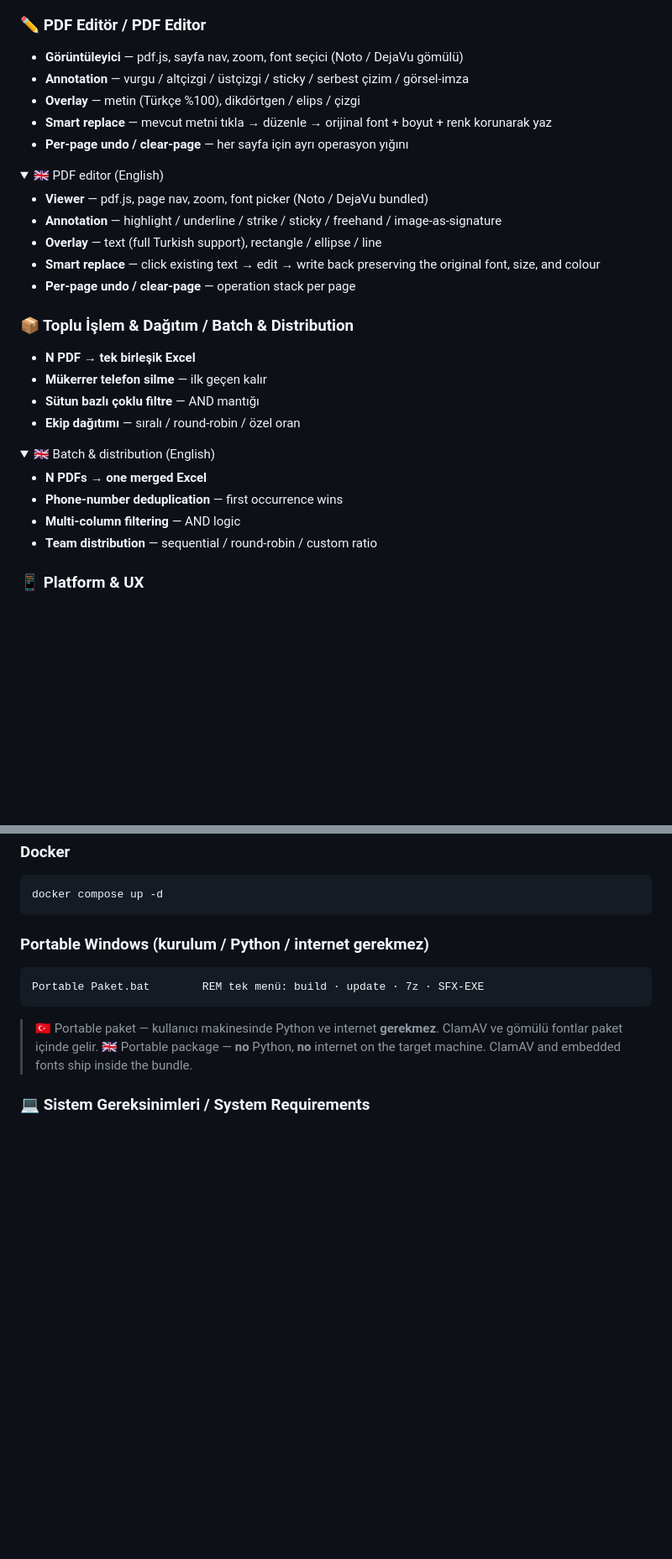
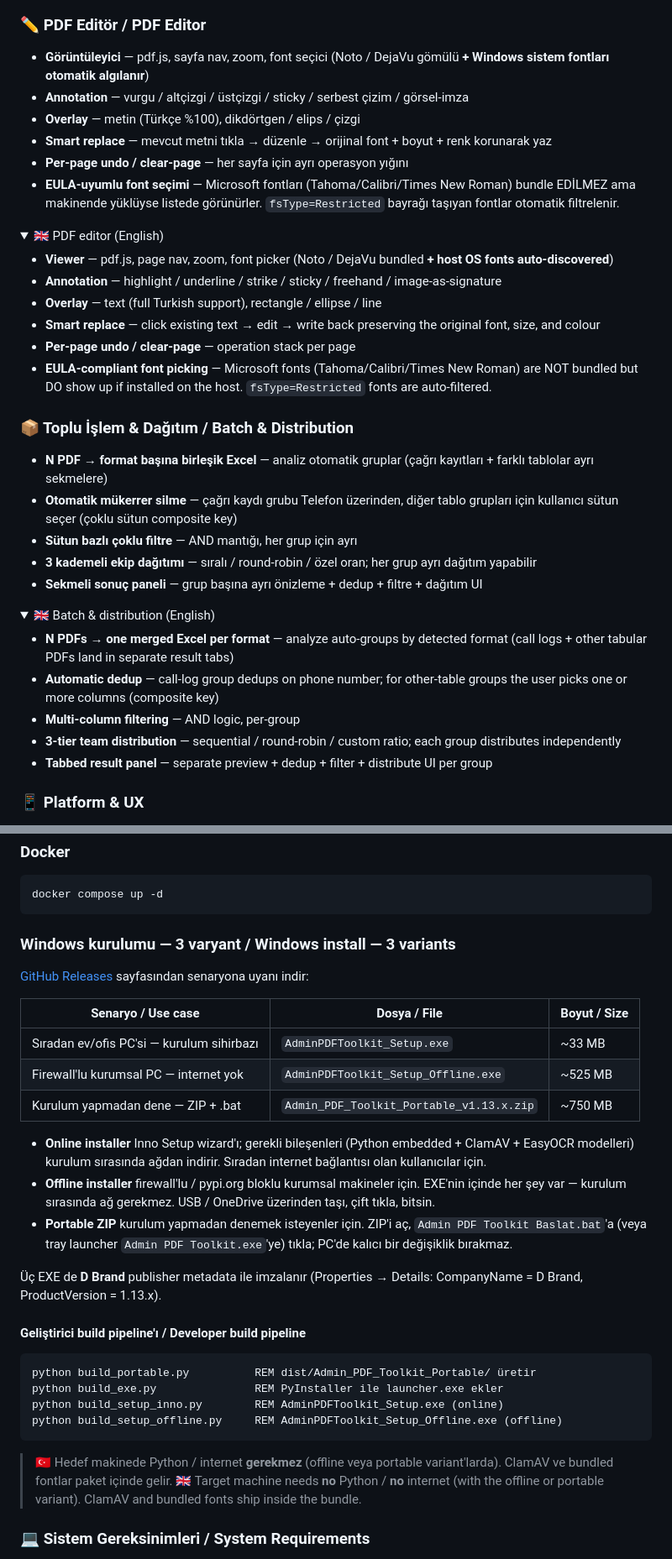
Before and after one commit to AmrasElessar/adminpdftoolkit, a Markdown page: README.md, 2 parts joined by grey strips. Shown at 84% size. Rendered like a GitHub page; folded sections open; blank space fills up the shorter version.

````diff
--- a/README.md
+++ b/README.md
@@ -183,37 +185,41 @@ Merge, split, compress, **AES-256 encrypt / decrypt**, text / image watermark, p
 
 ### ✏️ PDF Editör / PDF Editor
 
-- **Görüntüleyici** — pdf.js, sayfa nav, zoom, font seçici (Noto / DejaVu gömülü)
+- **Görüntüleyici** — pdf.js, sayfa nav, zoom, font seçici (Noto / DejaVu gömülü **+ Windows sistem fontları otomatik algılanır**)
 - **Annotation** — vurgu / altçizgi / üstçizgi / sticky / serbest çizim / görsel-imza
 - **Overlay** — metin (Türkçe %100), dikdörtgen / elips / çizgi
 - **Smart replace** — mevcut metni tıkla → düzenle → orijinal font + boyut + renk korunarak yaz
 - **Per-page undo / clear-page** — her sayfa için ayrı operasyon yığını
+- **EULA-uyumlu font seçimi** — Microsoft fontları (Tahoma/Calibri/Times New Roman) bundle EDİLMEZ ama makinende yüklüyse listede görünürler. `fsType=Restricted` bayrağı taşıyan fontlar otomatik filtrelenir.
 
 <details>
 <summary>🇬🇧 PDF editor (English)</summary>
 
-- **Viewer** — pdf.js, page nav, zoom, font picker (Noto / DejaVu bundled)
+- **Viewer** — pdf.js, page nav, zoom, font picker (Noto / DejaVu bundled **+ host OS fonts auto-discovered**)
 - **Annotation** — highlight / underline / strike / sticky / freehand / image-as-signature
 - **Overlay** — text (full Turkish support), rectangle / ellipse / line
 - **Smart replace** — click existing text → edit → write back preserving the original font, size, and colour
 - **Per-page undo / clear-page** — operation stack per page
+- **EULA-compliant font picking** — Microsoft fonts (Tahoma/Calibri/Times New Roman) are NOT bundled but DO show up if installed on the host. `fsType=Restricted` fonts are auto-filtered.
 
 </details>
 
 ### 📦 Toplu İşlem & Dağıtım / Batch & Distribution
 
-- **N PDF → tek birleşik Excel**
-- **Mükerrer telefon silme** — ilk geçen kalır
-- **Sütun bazlı çoklu filtre** — AND mantığı
-- **Ekip dağıtımı** — sıralı / round-robin / özel oran
+- **N PDF → format başına birleşik Excel** — analiz otomatik gruplar (çağrı kayıtları + farklı tablolar ayrı sekmelere)
+- **Otomatik mükerrer silme** — çağrı kaydı grubu Telefon üzerinden, diğer tablo grupları için kullanıcı sütun seçer (çoklu sütun composite key)
+- **Sütun bazlı çoklu filtre** — AND mantığı, her grup için ayrı
+- **3 kademeli ekip dağıtımı** — sıralı / round-robin / özel oran; her grup ayrı dağıtım yapabilir
+- **Sekmeli sonuç paneli** — grup başına ayrı önizleme + dedup + filtre + dağıtım UI
 
 <details>
 <summary>🇬🇧 Batch & distribution (English)</summary>
 
-- **N PDFs → one merged Excel**
-- **Phone-number deduplication** — first occurrence wins
-- **Multi-column filtering** — AND logic
-- **Team distribution** — sequential / round-robin / custom ratio
+- **N PDFs → one merged Excel per format** — analyze auto-groups by detected format (call logs + other tabular PDFs land in separate result tabs)
+- **Automatic dedup** — call-log group dedups on phone number; for other-table groups the user picks one or more columns (composite key)
+- **Multi-column filtering** — AND logic, per-group
+- **3-tier team distribution** — sequential / round-robin / custom ratio; each group distributes independently
+- **Tabbed result panel** — separate preview + dedup + filter + distribute UI per group
 
 </details>
 
@@ -459,14 +469,33 @@ python app.py                       # http://127.0.0.1:8000
 docker compose up -d
 ```
 
-### Portable Windows (kurulum / Python / internet **gerekmez**)
+### Windows kurulumu — 3 varyant / Windows install — 3 variants
+
+[GitHub Releases](https://github.com/AmrasElessar/adminpdftoolkit/releases/latest) sayfasından senaryona uyanı indir:
+
+| Senaryo / Use case | Dosya / File | Boyut / Size |
+|---|---|---|
+| Sıradan ev/ofis PC'si — kurulum sihirbazı | `AdminPDFToolkit_Setup.exe` | ~33 MB |
+| Firewall'lu kurumsal PC — internet yok | `AdminPDFToolkit_Setup_Offline.exe` | ~525 MB |
+| Kurulum yapmadan dene — ZIP + .bat | `Admin_PDF_Toolkit_Portable_v1.13.x.zip` | ~750 MB |
+
+- **Online installer** Inno Setup wizard'ı; gerekli bileşenleri (Python embedded + ClamAV + EasyOCR modelleri) kurulum sırasında ağdan indirir. Sıradan internet bağlantısı olan kullanıcılar için.
+- **Offline installer** firewall'lu / pypi.org bloklu kurumsal makineler için. EXE'nin içinde her şey var — kurulum sırasında ağ gerekmez. USB / OneDrive üzerinden taşı, çift tıkla, bitsin.
+- **Portable ZIP** kurulum yapmadan denemek isteyenler için. ZIP'i aç, `Admin PDF Toolkit Baslat.bat`'a (veya tray launcher `Admin PDF Toolkit.exe`'ye) tıkla; PC'de kalıcı bir değişiklik bırakmaz.
+
+Üç EXE de **D Brand** publisher metadata ile imzalanır (Properties → Details: CompanyName = D Brand, ProductVersion = 1.13.x).
+
+#### Geliştirici build pipeline'ı / Developer build pipeline
 
 ```cmd
-Portable Paket.bat        REM tek menü: build · update · 7z · SFX-EXE
+python build_portable.py          REM dist/Admin_PDF_Toolkit_Portable/ üretir
+python build_exe.py               REM PyInstaller ile launcher.exe ekler
+python build_setup_inno.py        REM AdminPDFToolkit_Setup.exe (online)
+python build_setup_offline.py     REM AdminPDFToolkit_Setup_Offline.exe (offline)
 ```
 
-> 🇹🇷 Portable paket — kullanıcı makinesinde Python ve internet **gerekmez**. ClamAV ve gömülü fontlar paket içinde gelir.
-> 🇬🇧 Portable package — **no** Python, **no** internet on the target machine. ClamAV and embedded fonts ship inside the bundle.
+> 🇹🇷 Hedef makinede Python / internet **gerekmez** (offline veya portable variant'larda). ClamAV ve bundled fontlar paket içinde gelir.
+> 🇬🇧 Target machine needs **no** Python / **no** internet (with the offline or portable variant). ClamAV and bundled fonts ship inside the bundle.
 
 ### 💻 Sistem Gereksinimleri / System Requirements
 
````
Also changed, not shown: other parts of README.md (+47 -37 lines).
